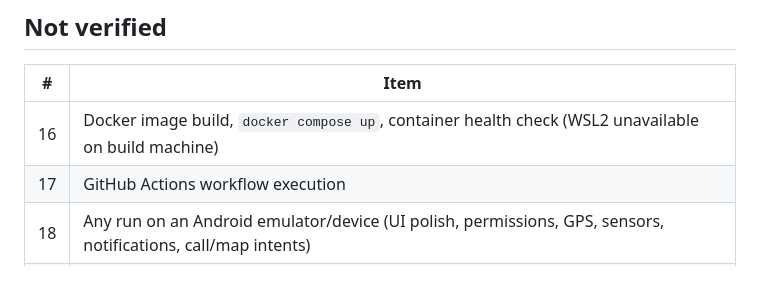
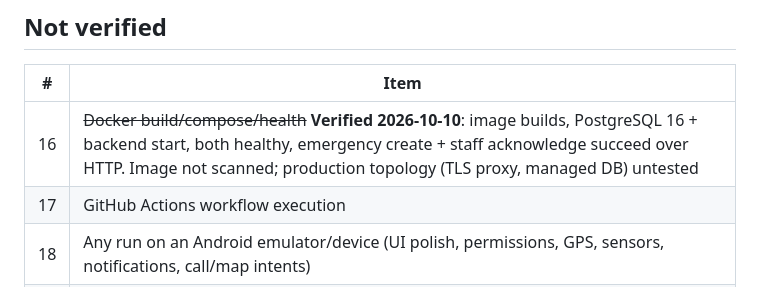
Before and after one commit to longsengchhun-crypto/ai-healthcare-emergency-platform, a Markdown page: docs/KNOWN_ISSUES.md, the part around the change. Rendered like a GitHub page.

```diff
--- a/docs/KNOWN_ISSUES.md
+++ b/docs/KNOWN_ISSUES.md
@@ -27,7 +27,7 @@ L = polish.
 
 | # | Item |
 |---|---|
-| 16 | Docker image build, `docker compose up`, container health check (WSL2 unavailable on build machine) |
+| 16 | ~~Docker build/compose/health~~ **Verified 2026-10-10**: image builds, PostgreSQL 16 + backend start, both healthy, emergency create + staff acknowledge succeed over HTTP. Image not scanned; production topology (TLS proxy, managed DB) untested |
 | 17 | GitHub Actions workflow execution |
 | 18 | Any run on an Android emulator/device (UI polish, permissions, GPS, sensors, notifications, call/map intents) |
 | 19 | Play-signing/upload and Play Console pre-launch report (AAB is signed with a local upload key) |
```
Also changed, not shown: docs/DEPLOYMENT_GUIDE.md (+3 -2 lines), docs/TESTING_REPORT.md (+3 -2 lines).
